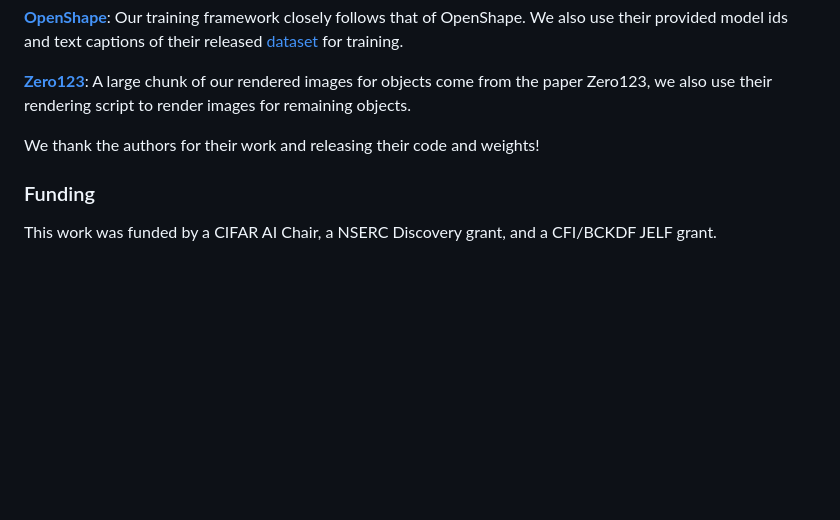
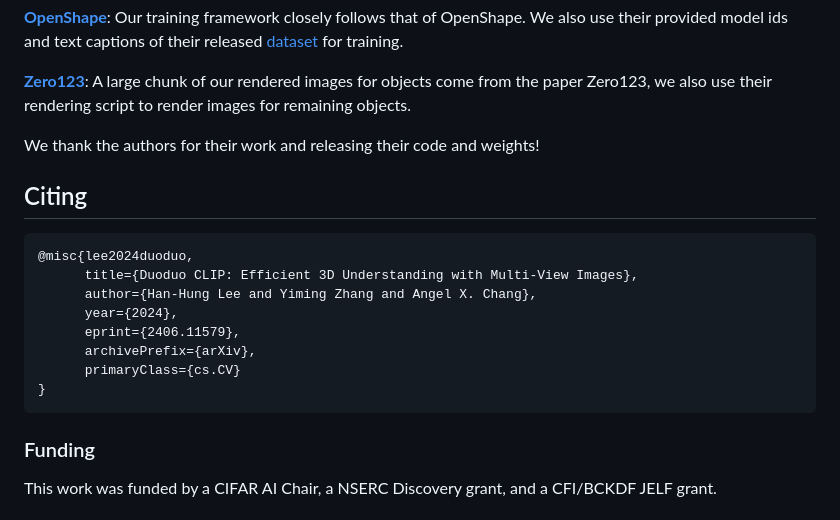
Before and after one commit to 3dlg-hcvc/DuoduoCLIP, a Markdown page: README.md, the part around the change. Rendered like a GitHub page; blank space fills up the shorter version.

Commit message:
add citing

````diff
--- a/README.md
+++ b/README.md
@@ -169,6 +169,18 @@ model.network.layers_threshold=6
 
 We thank the authors for their work and releasing their code and weights!
 
+## Citing
+```
+@misc{lee2024duoduo,
+      title={Duoduo CLIP: Efficient 3D Understanding with Multi-View Images},
+      author={Han-Hung Lee and Yiming Zhang and Angel X. Chang},
+      year={2024},
+      eprint={2406.11579},
+      archivePrefix={arXiv},
+      primaryClass={cs.CV}
+}
+```
+
 ### Funding
 
 This work was funded by a CIFAR AI Chair, a NSERC Discovery grant, and a CFI/BCKDF JELF grant.
````
